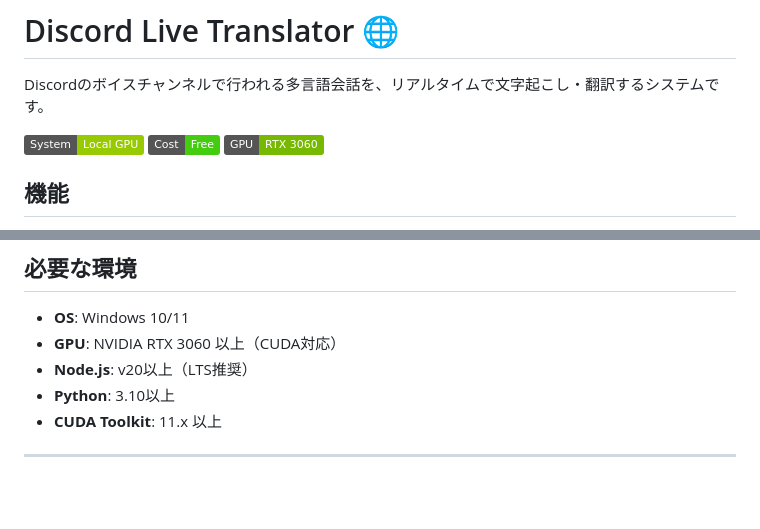
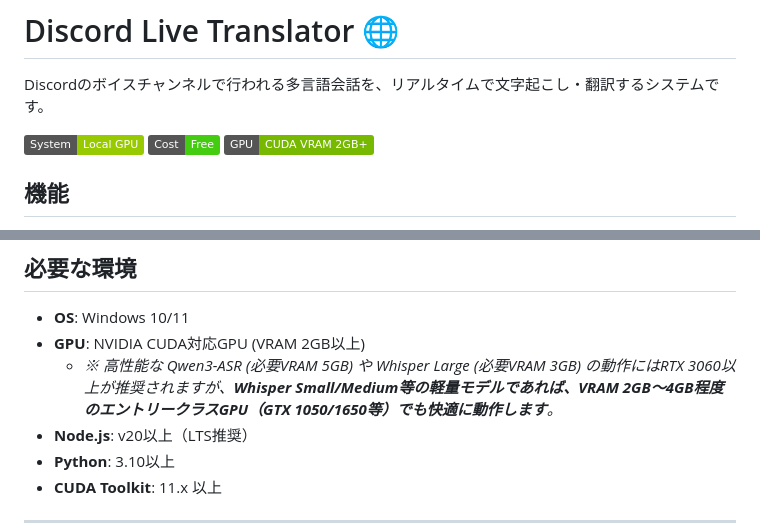
Before and after one commit to miyamoto62158-del/discord-live-translator, a Markdown page: README.md, 2 parts joined by grey strips. GitHub-like rendering; badges without logos; blank space fills up the shorter version.

Commit message:
docs: 動作環境のGPU要件をVRAM 2GB+に緩和し、バッジと注意書きを反映

```diff
--- a/README.md
+++ b/README.md
@@ -2,7 +2,7 @@
 
 Discordのボイスチャンネルで行われる多言語会話を、リアルタイムで文字起こし・翻訳するシステムです。
 
-![System](https://img.shields.io/badge/System-Local_GPU-green) ![Cost](https://img.shields.io/badge/Cost-Free-brightgreen) ![GPU](https://img.shields.io/badge/GPU-RTX_3060-76B900)
+![System](https://img.shields.io/badge/System-Local_GPU-green) ![Cost](https://img.shields.io/badge/Cost-Free-brightgreen) ![GPU](https://img.shields.io/badge/GPU-CUDA_VRAM_2GB%2B-76B900)
 
 ## 機能
 
@@ -16,7 +16,8 @@ Discordのボイスチャンネルで行われる多言語会話を、リアル
 ## 必要な環境
 
 - **OS**: Windows 10/11
-- **GPU**: NVIDIA RTX 3060 以上（CUDA対応）
+- **GPU**: NVIDIA CUDA対応GPU (VRAM 2GB以上)
+  - *※ 高性能な Qwen3-ASR (必要VRAM 5GB) や Whisper Large (必要VRAM 3GB) の動作にはRTX 3060以上が推奨されますが、**Whisper Small/Medium等の軽量モデルであれば、VRAM 2GB〜4GB程度のエントリークラスGPU（GTX 1050/1650等）でも快適に動作します**。*
 - **Node.js**: v20以上（LTS推奨）
 - **Python**: 3.10以上
 - **CUDA Toolkit**: 11.x 以上
```
